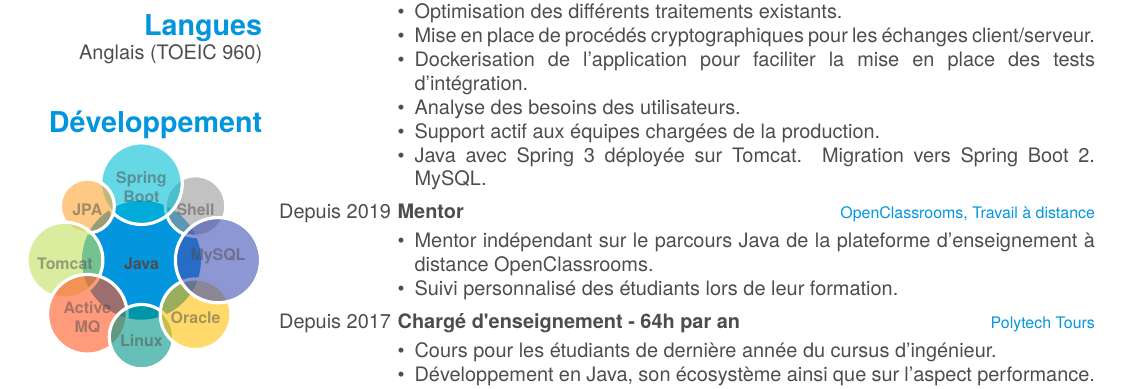
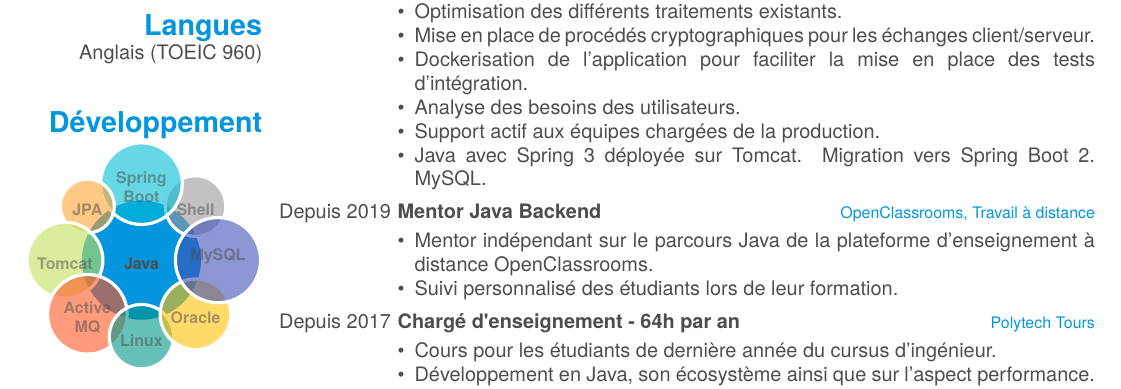
Before and after one commit to FlorentClarret/latex-resume, a LaTeX CV (cv.tex): part of page 1 of 2, cut so that both start at the same text. Compiled offline with XeLaTeX; a missing font is replaced by an installed copy or a similar font.

Commit message:
feat(exp): specify which type of mentor I am at OC

```diff
--- a/cv.tex
+++ b/cv.tex
@@ -137,7 +137,7 @@
 	}
       \entry
     {Depuis 2019}
-    {Mentor}
+    {Mentor Java Backend}
     {OpenClassrooms, Travail à distance}
     {
     \vspace{-0.8\baselineskip}
```
Also changed, not shown: output/FlorentClarret_CV.pdf.
